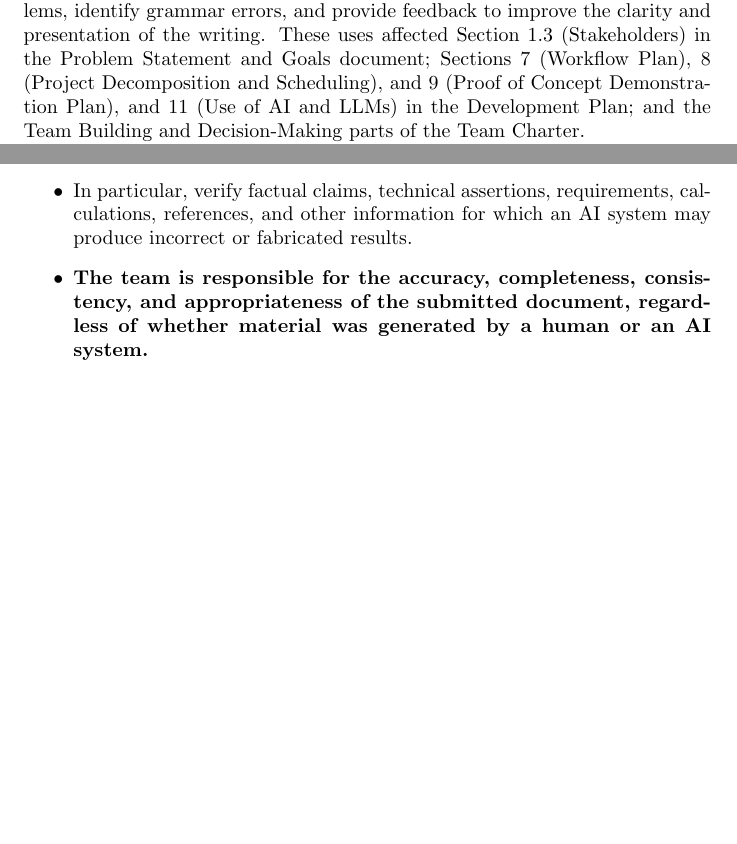
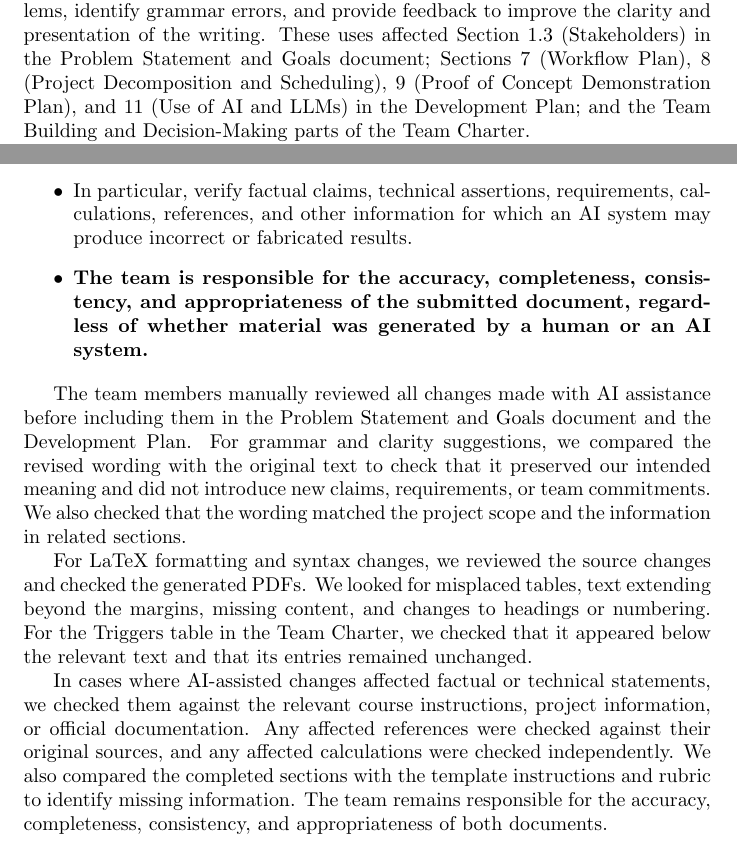
Before and after one commit to davislenover/BurnNEarn, a LaTeX document (docs/DevelopmentPlan/DevelopmentPlan.tex): two parts of pages 7 and 8 of 11, joined at a grey line, cut so that both start at the same text, the shorter picture padded with empty space. Compiled offline with pdfLaTeX; a LaTeX package or settings file that is missing is left out.

Commit message:
Section 13.2 and 13.3 of development plan

```diff
--- a/docs/DevelopmentPlan/DevelopmentPlan.tex
+++ b/docs/DevelopmentPlan/DevelopmentPlan.tex
@@ -236,7 +236,7 @@ inconsistencies.}
 \wss{You do not need to report every interaction, but you should disclose the
 uses that materially contributed to your work}
 
-ChatGPT was used to help with LaTeX formatting, resolve formatting problems, identify grammar errors, and provide feedback to improve the clarity and presentation of the writing. These uses affected Section 1.3 (Stakeholders) in the Problem Statement and Goals document; Sections 7 (Workflow Plan), 8 (Project Decomposition and Scheduling), and 9 (Proof of Concept Demonstration Plan), and 11 (Use of AI and LLMs) in the Development Plan; and the Team Building and Decision-Making parts of the Team Charter.
+ChatGPT was used to help with LaTeX formatting, resolve formatting problems, identify grammar errors, and provide feedback to improve the clarity and presentation of the writing. These uses affected Section 1.3 (Stakeholders) in the Problem Statement and Goals document; Sections 7 (Workflow Plan), 8 (Project Decomposition and Scheduling), 9 (Proof of Concept Demonstration Plan), and 11 (Use of AI and LLMs) in the Development Plan; and the Team Building and Decision-Making parts of the Team Charter.
 
 ChatGPT also provided help with LaTeX formatting and syntax in Section 3 (Stretch Goals) of the Problem Statement and Goals document. In the Development Plan, this assistance covered Sections 6 (Team Member Roles) and 12 (Coding Standard), as well as the Attendance and External Goals parts of the Team Charter.
 
@@ -256,6 +256,14 @@ Generative AI assistance was limited to LaTeX formatting and syntax, grammar che
 consistency, and appropriateness of the submitted document, regardless of
 whether material was generated by a human or an AI system.}
 \end{itemize}}
+
+The team members manually reviewed all changes made with AI assistance before including them in the Problem Statement and Goals document and the Development Plan. For grammar and clarity suggestions, we compared the revised wording with the original text to check that it preserved our intended meaning and did not introduce new claims, requirements, or team commitments. We also checked that the wording matched the project scope and the information in related sections.
+
+For LaTeX formatting and syntax changes, we reviewed the source changes and checked the generated PDFs. We looked for misplaced tables, text extending beyond the margins, missing content, and changes to headings or numbering. For the Triggers table in the Team Charter, we checked that it appeared below the relevant text and that its entries remained unchanged.
+
+In cases where AI-assisted changes affected factual or technical statements, we checked them against the relevant course instructions, project information, or official documentation. Any affected references were checked against their original sources, and any affected calculations were checked independently. We also compared the completed sections with the template instructions and rubric to identify missing information. The team remains responsible for the accuracy, completeness, consistency, and appropriateness of both documents.
+
+
 
 \newpage{}
 
```
